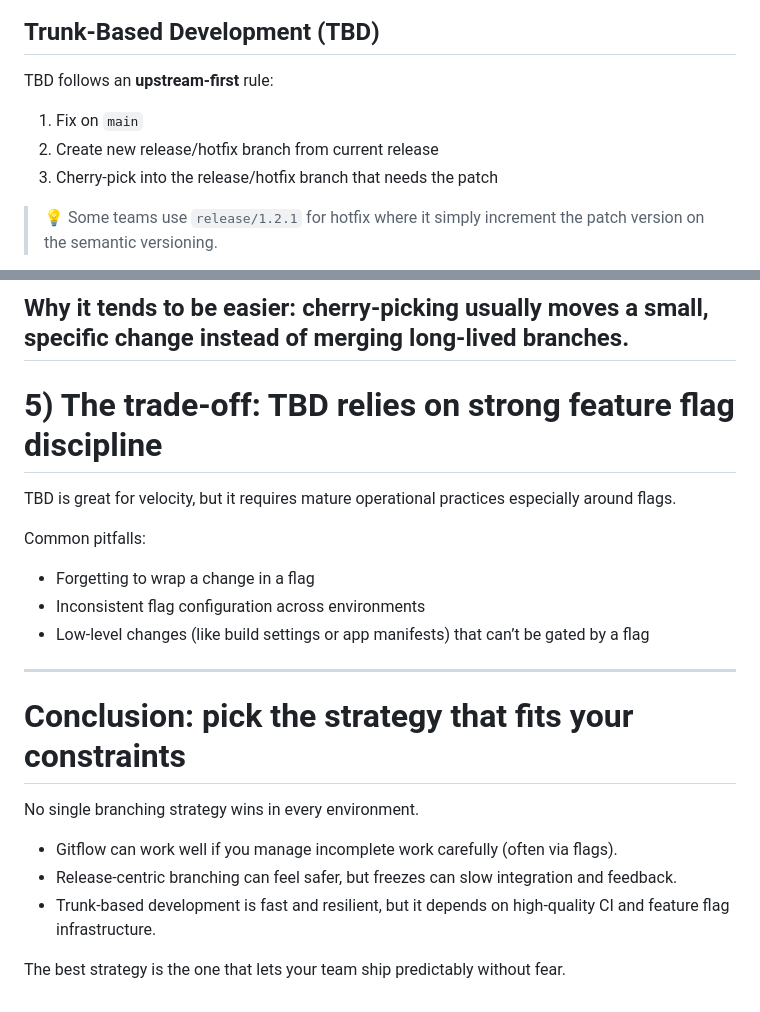
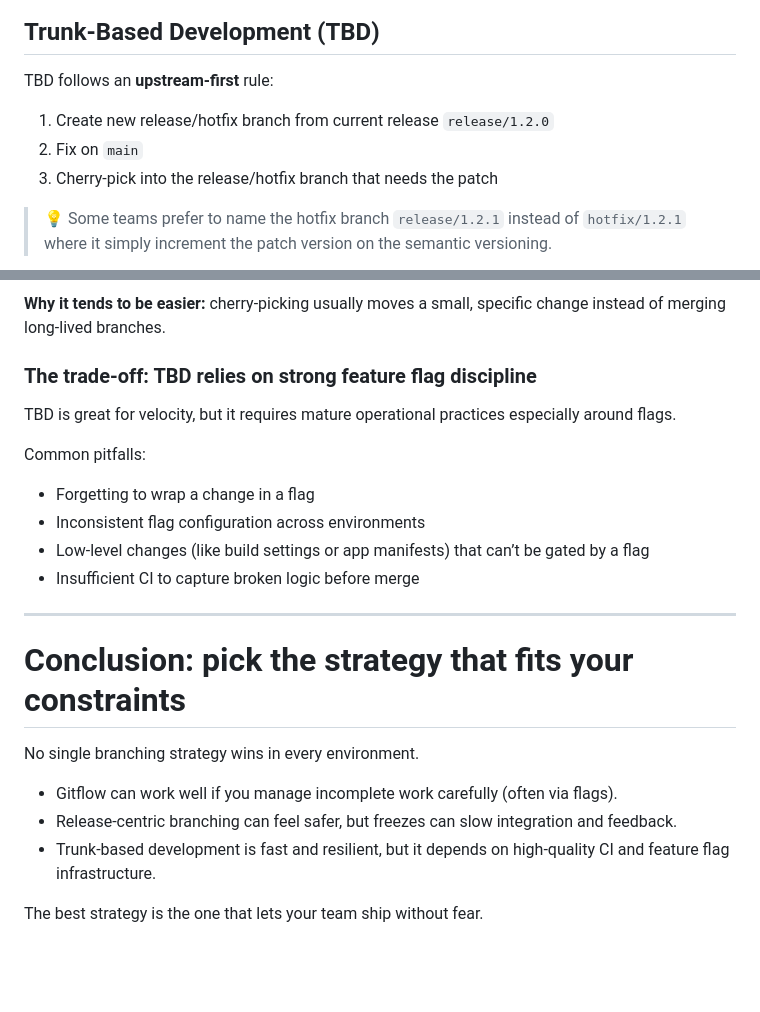
Before and after one commit to alifgiant/alifgiant.github.io, a Markdown page: contents/blog/git-branching-strategies-for-mobile-releases-gitfl.md, 2 parts joined by grey strips. Rendered like a GitHub page; blank space fills up the shorter version.

Commit message:
chore: update content and optimize images

````diff
--- a/contents/blog/git-branching-strategies-for-mobile-releases-gitfl.md
+++ b/contents/blog/git-branching-strategies-for-mobile-releases-gitfl.md
@@ -429,11 +429,11 @@ This can still create painful conflicts when the release branch diverged from `m
 
 TBD follows an **upstream-first** rule:
 
+1. Create new release/hotfix branch from current release `release/1.2.0`
 1. Fix on `main`
-1. Create new release/hotfix branch from current release
 1. Cherry-pick into the release/hotfix branch that needs the patch
 
-> 💡 Some teams use `release/1.2.1` for hotfix where it simply increment the patch version on the semantic versioning.
+> 💡 Some teams prefer to name the hotfix branch `release/1.2.1` instead of `hotfix/1.2.1` where it simply increment the patch version on the semantic versioning.
 
 ```mermaid
 %%{init: { 'theme': 'default' } }%%
@@ -455,9 +455,7 @@ gitGraph
 ```
 
 **Why it tends to be easier:** cherry-picking usually moves a small, specific change instead of merging long-lived branches.
----
-
-# 5) The trade-off: TBD relies on strong feature flag discipline
+### The trade-off: TBD relies on strong feature flag discipline
 
 TBD is great for velocity, but it requires mature operational practices especially around flags.
 
@@ -466,6 +464,7 @@ Common pitfalls:
 - Forgetting to wrap a change in a flag
 - Inconsistent flag configuration across environments
 - Low-level changes (like build settings or app manifests) that can’t be gated by a flag
+- Insufficient CI to capture broken logic before merge
 
 ---
 
@@ -477,4 +476,4 @@ No single branching strategy wins in every environment.
 - Release-centric branching can feel safer, but freezes can slow integration and feedback.
 - Trunk-based development is fast and resilient, but it depends on high-quality CI and feature flag infrastructure.
 
-The best strategy is the one that lets your team ship predictably without fear.
+The best strategy is the one that lets your team ship without fear.
````
Also changed, not shown: other parts of contents/blog/git-branching-strategies-for-mobile-releases-gitfl.md (+1 -1 lines), contents/blog/time-management-keep-it-simple-asal-cocok-part-2.md (+1 -1 lines).
